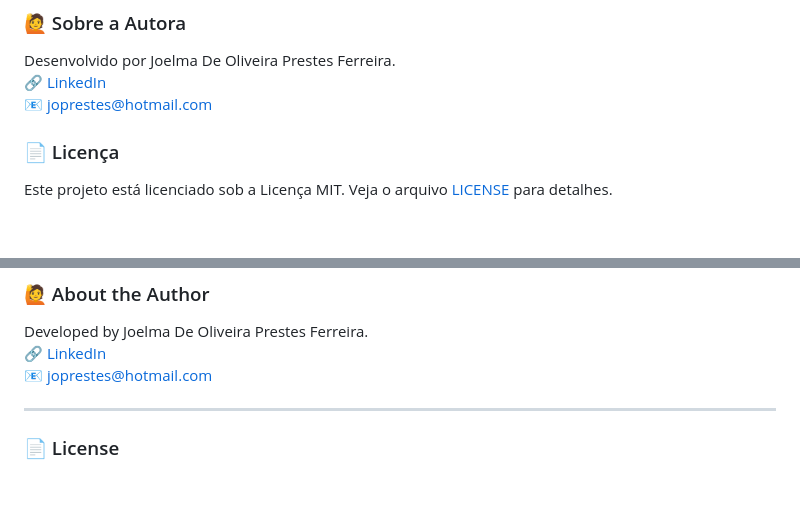
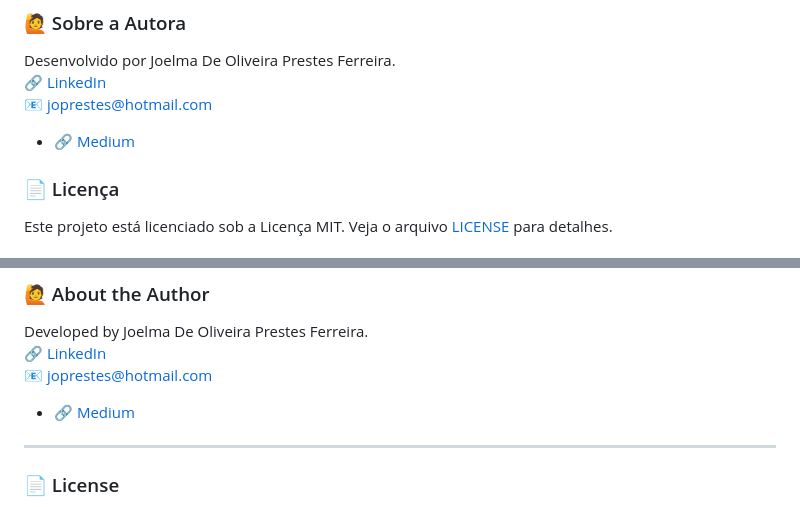
Before and after one commit to joprestes/chatbotAcessibilidade, a Markdown page: README.md, 2 parts joined by grey strips. GitHub-like rendering; blank space fills up the shorter version.

```diff
--- a/README.md
+++ b/README.md
@@ -109,6 +109,8 @@ pytest --html=relatorio_testes.html --self-contained-html
 Desenvolvido por Joelma De Oliveira Prestes Ferreira.
 🔗 [LinkedIn](https://www.linkedin.com/in/joprestes84/)
 📧 joprestes@hotmail.com
+* 🔗 [Medium](https://medium.com/@joprestes)
+
 
 ### 📄 Licença
 
@@ -204,6 +206,8 @@ pytest --html=test_report.html --self-contained-html
 Developed by Joelma De Oliveira Prestes Ferreira.
 🔗 [LinkedIn](https://www.linkedin.com/in/joprestes84/)
 📧 joprestes@hotmail.com
+* 🔗 [Medium](https://medium.com/@joprestes)
+
 
 ---
 
```
